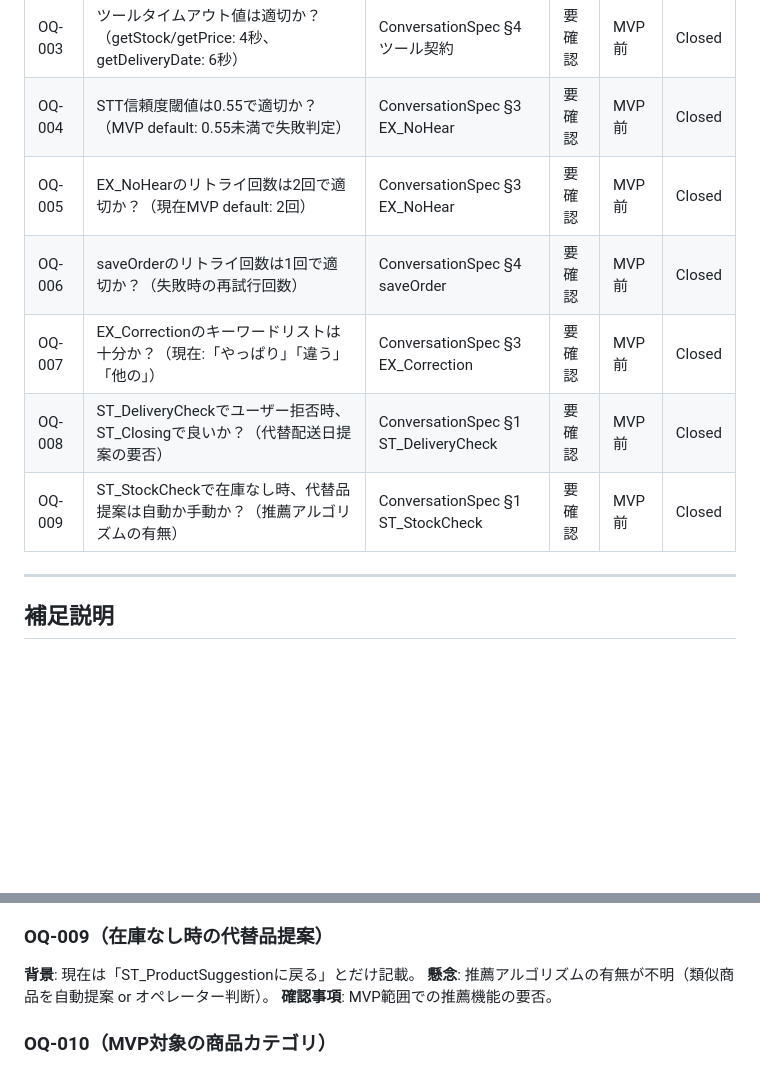
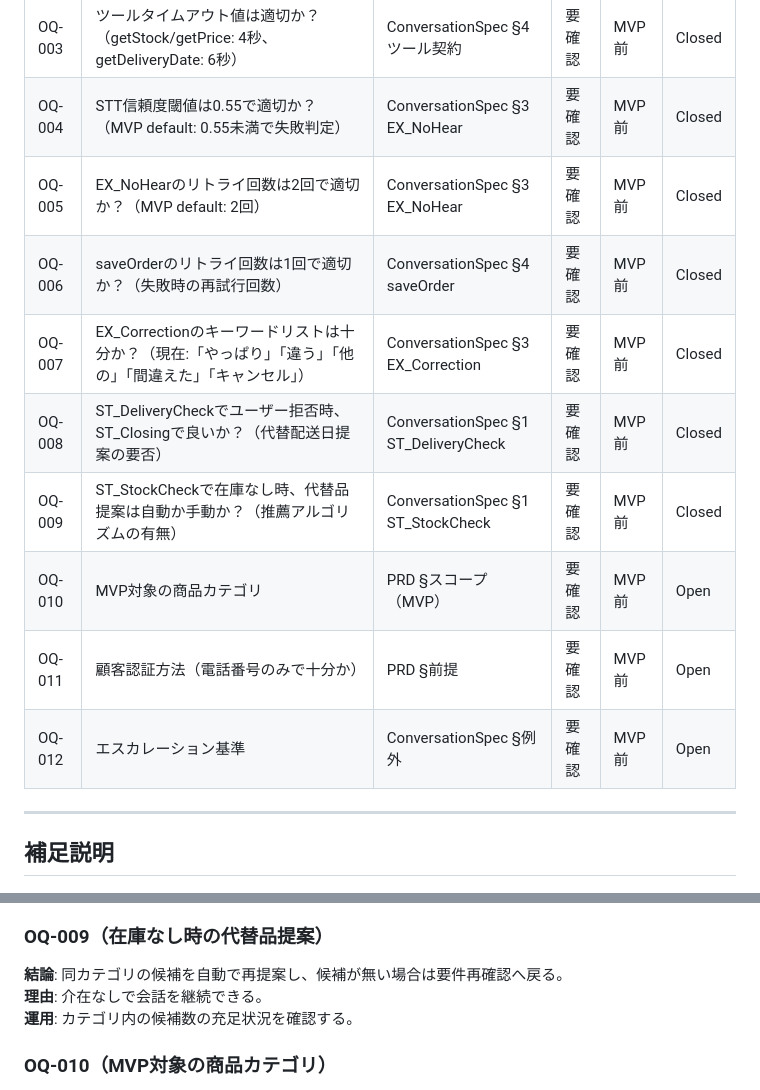
Before and after one commit to k-naruse3209/requirements_VLF, a Markdown page: docs/OpenQuestions.md, 2 parts joined by grey strips. Rendered like a GitHub page; blank space fills up the shorter version.

```diff
--- a/docs/OpenQuestions.md
+++ b/docs/OpenQuestions.md
@@ -6,11 +6,14 @@
 | OQ-002 | EX_Silenceのリトライ回数は2回で適切か？（MVP default: 2回） | ConversationSpec §3 EX_Silence | 要確認 | MVP前 | Closed |
 | OQ-003 | ツールタイムアウト値は適切か？（getStock/getPrice: 4秒、getDeliveryDate: 6秒） | ConversationSpec §4 ツール契約 | 要確認 | MVP前 | Closed |
 | OQ-004 | STT信頼度閾値は0.55で適切か？（MVP default: 0.55未満で失敗判定） | ConversationSpec §3 EX_NoHear | 要確認 | MVP前 | Closed |
-| OQ-005 | EX_NoHearのリトライ回数は2回で適切か？（現在MVP default: 2回） | ConversationSpec §3 EX_NoHear | 要確認 | MVP前 | Closed |
+| OQ-005 | EX_NoHearのリトライ回数は2回で適切か？（MVP default: 2回） | ConversationSpec §3 EX_NoHear | 要確認 | MVP前 | Closed |
 | OQ-006 | saveOrderのリトライ回数は1回で適切か？（失敗時の再試行回数） | ConversationSpec §4 saveOrder | 要確認 | MVP前 | Closed |
-| OQ-007 | EX_Correctionのキーワードリストは十分か？（現在:「やっぱり」「違う」「他の」） | ConversationSpec §3 EX_Correction | 要確認 | MVP前 | Closed |
+| OQ-007 | EX_Correctionのキーワードリストは十分か？（現在:「やっぱり」「違う」「他の」「間違えた」「キャンセル」） | ConversationSpec §3 EX_Correction | 要確認 | MVP前 | Closed |
 | OQ-008 | ST_DeliveryCheckでユーザー拒否時、ST_Closingで良いか？（代替配送日提案の要否） | ConversationSpec §1 ST_DeliveryCheck | 要確認 | MVP前 | Closed |
 | OQ-009 | ST_StockCheckで在庫なし時、代替品提案は自動か手動か？（推薦アルゴリズムの有無） | ConversationSpec §1 ST_StockCheck | 要確認 | MVP前 | Closed |
+| OQ-010 | MVP対象の商品カテゴリ | PRD §スコープ（MVP） | 要確認 | MVP前 | Open |
+| OQ-011 | 顧客認証方法（電話番号のみで十分か） | PRD §前提 | 要確認 | MVP前 | Open |
+| OQ-012 | エスカレーション基準 | ConversationSpec §例外 | 要確認 | MVP前 | Open |
 
 ---
 
@@ -47,9 +50,9 @@
 **運用**: 代替日提示の成功率を測定する。
 
 ### OQ-009（在庫なし時の代替品提案）
-**背景**: 現在は「ST_ProductSuggestionに戻る」とだけ記載。
-**懸念**: 推薦アルゴリズムの有無が不明（類似商品を自動提案 or オペレーター判断）。
-**確認事項**: MVP範囲での推薦機能の要否。
+**結論**: 同カテゴリの候補を自動で再提案し、候補が無い場合は要件再確認へ戻る。
+**理由**: 介在なしで会話を継続できる。
+**運用**: カテゴリ内の候補数の充足状況を確認する。
 
 ### OQ-010（MVP対象の商品カテゴリ）
 **背景**: PRDで「数十SKU程度」とだけ記載。具体的なカテゴリが未定義。
```
Also changed, not shown: docs/ConversationSpec.md (+53 -8 lines), docs/PRD.md (+1 -0 lines).
